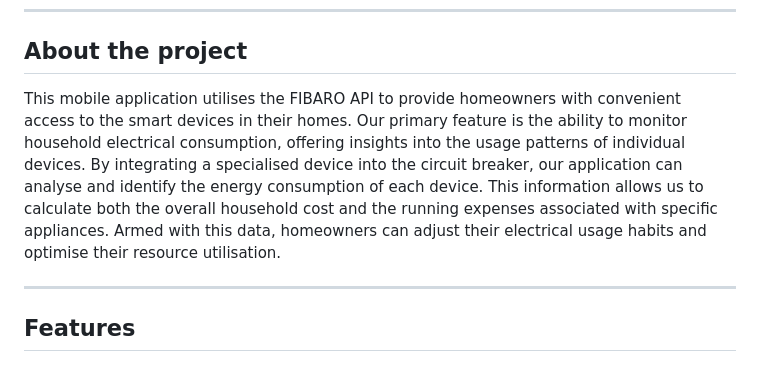
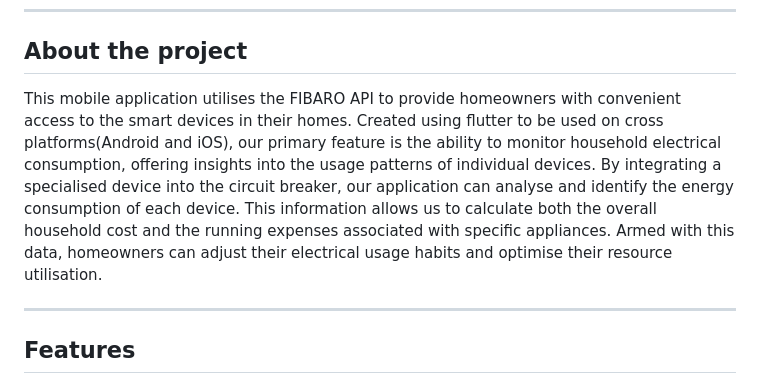
Before and after one commit to huiyinghuan/team12_PSD_NILM_Mobile_Application, a Markdown page: README.md, the part around the change. GitHub-like rendering.

```diff
--- a/README.md
+++ b/README.md
@@ -16,7 +16,7 @@
 
 ---
 ## About the project
-This mobile application utilises the FIBARO API to provide homeowners with convenient access to the smart devices in their homes. Our primary feature is the ability to monitor household electrical consumption, offering insights into the usage patterns of individual devices. By integrating a specialised device into the circuit breaker, our application can analyse and identify the energy consumption of each device. This information allows us to calculate both the overall household cost and the running expenses associated with specific appliances. Armed with this data, homeowners can adjust their electrical usage habits and optimise their resource utilisation.
+This mobile application utilises the FIBARO API to provide homeowners with convenient access to the smart devices in their homes. Created using flutter to be used on cross platforms(Android and iOS), our primary feature is the ability to monitor household electrical consumption, offering insights into the usage patterns of individual devices. By integrating a specialised device into the circuit breaker, our application can analyse and identify the energy consumption of each device. This information allows us to calculate both the overall household cost and the running expenses associated with specific appliances. Armed with this data, homeowners can adjust their electrical usage habits and optimise their resource utilisation.
 
 ---
 ## Features
```
